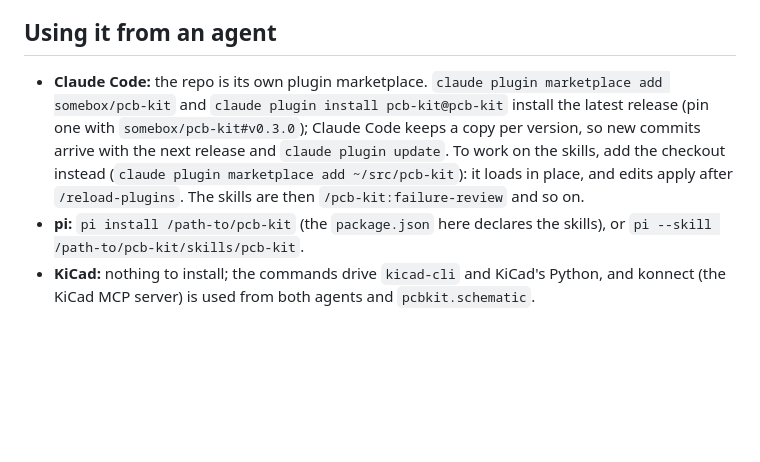
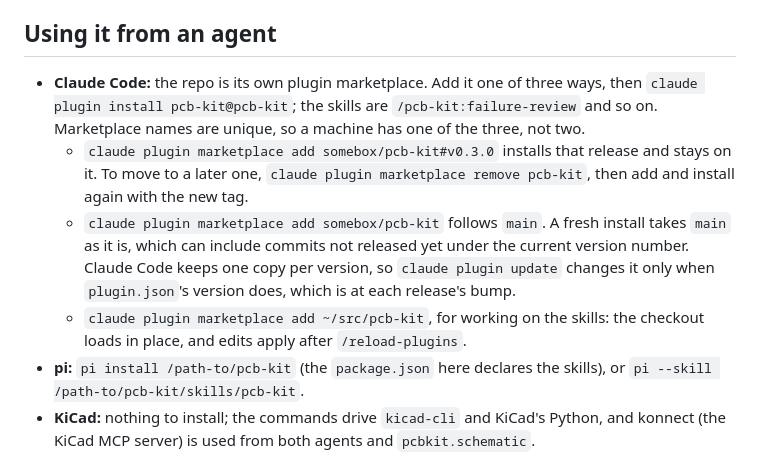
Before and after one commit to somebox/pcb-kit, a Markdown page: README.md, the part around the change. GitHub-like rendering; blank space fills up the shorter version.

Commit message:
docs: a GitHub install without a tag follows main, not the latest release
README said `marketplace add somebox/pcb-kit` installs the latest release.
It installs the default branch as it is, which between releases can hold
commits not yet released under the current version number; the version
only decides when `claude plugin update` replaces the copy. The section
now lists the three ways to add the marketplace (a release tag, main, the
checkout), what each one gets, and how to move a pinned install to a
later release. Found by Copilot's review of PR 8.

Co-Authored-By: Claude Opus 5.5 <noreply@anthropic.com>

```diff
--- a/README.md
+++ b/README.md
@@ -16,11 +16,16 @@ Three parts:
 
 ## Using it from an agent
 
-- **Claude Code:** the repo is its own plugin marketplace. `claude plugin marketplace add somebox/pcb-kit` and
-  `claude plugin install pcb-kit@pcb-kit` install the latest release (pin one with `somebox/pcb-kit#v0.3.0`); Claude Code
-  keeps a copy per version, so new commits arrive with the next release and `claude plugin update`. To work on the
-  skills, add the checkout instead (`claude plugin marketplace add ~/src/pcb-kit`): it loads in place, and edits apply
-  after `/reload-plugins`. The skills are then `/pcb-kit:failure-review` and so on.
+- **Claude Code:** the repo is its own plugin marketplace. Add it one of three ways, then
+  `claude plugin install pcb-kit@pcb-kit`; the skills are `/pcb-kit:failure-review` and so on. Marketplace names are
+  unique, so a machine has one of the three, not two.
+  - `claude plugin marketplace add somebox/pcb-kit#v0.3.0` installs that release and stays on it. To move to a later
+    one, `claude plugin marketplace remove pcb-kit`, then add and install again with the new tag.
+  - `claude plugin marketplace add somebox/pcb-kit` follows `main`. A fresh install takes `main` as it is, which can
+    include commits not released yet under the current version number. Claude Code keeps one copy per version, so
+    `claude plugin update` changes it only when `plugin.json`'s version does, which is at each release's bump.
+  - `claude plugin marketplace add ~/src/pcb-kit`, for working on the skills: the checkout loads in place, and edits
+    apply after `/reload-plugins`.
 - **pi:** `pi install /path-to/pcb-kit` (the `package.json` here declares the skills), or `pi --skill /path-to/pcb-kit/skills/pcb-kit`.
 - **KiCad:** nothing to install; the commands drive `kicad-cli` and KiCad's Python, and konnect (the KiCad MCP server) is
   used from both agents and `pcbkit.schematic`.
```
